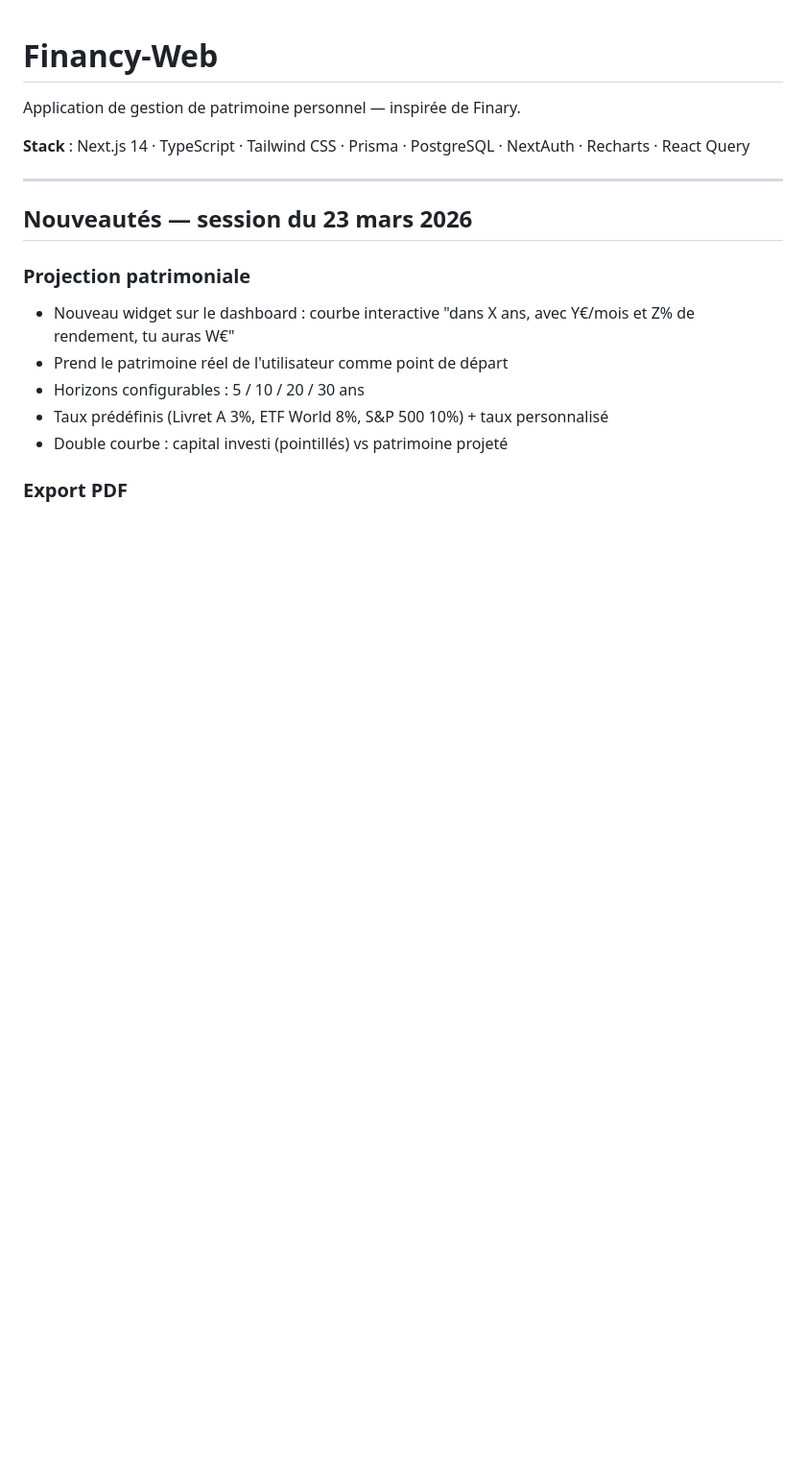
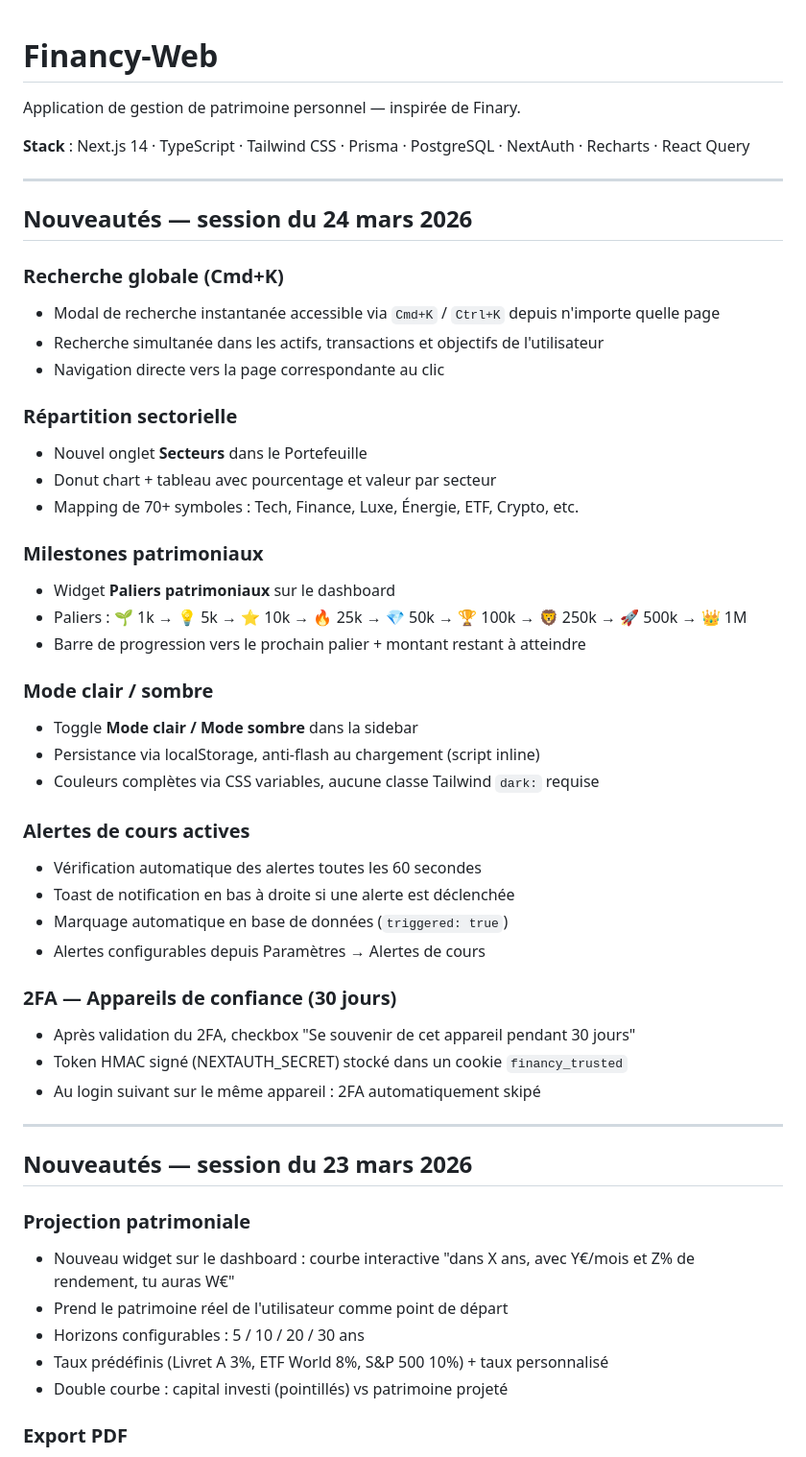
Before and after one commit to Cl3m3nt03/Financy-Web, a Markdown page: README.md, the part around the change. Shown at 96% size. GitHub-like rendering; blank space fills up the shorter version.

Commit message:
docs: mise à jour README avec les nouveautés du 24 mars 2026
Co-Authored-By: Claude Sonnet 4.6 <noreply@anthropic.com>

```diff
--- a/README.md
+++ b/README.md
@@ -3,6 +3,41 @@
 Application de gestion de patrimoine personnel — inspirée de Finary.
 
 **Stack** : Next.js 14 · TypeScript · Tailwind CSS · Prisma · PostgreSQL · NextAuth · Recharts · React Query
+
+---
+
+## Nouveautés — session du 24 mars 2026
+
+### Recherche globale (Cmd+K)
+- Modal de recherche instantanée accessible via `Cmd+K` / `Ctrl+K` depuis n'importe quelle page
+- Recherche simultanée dans les actifs, transactions et objectifs de l'utilisateur
+- Navigation directe vers la page correspondante au clic
+
+### Répartition sectorielle
+- Nouvel onglet **Secteurs** dans le Portefeuille
+- Donut chart + tableau avec pourcentage et valeur par secteur
+- Mapping de 70+ symboles : Tech, Finance, Luxe, Énergie, ETF, Crypto, etc.
+
+### Milestones patrimoniaux
+- Widget **Paliers patrimoniaux** sur le dashboard
+- Paliers : 🌱 1k → 💡 5k → ⭐ 10k → 🔥 25k → 💎 50k → 🏆 100k → 🦁 250k → 🚀 500k → 👑 1M
+- Barre de progression vers le prochain palier + montant restant à atteindre
+
+### Mode clair / sombre
+- Toggle **Mode clair / Mode sombre** dans la sidebar
+- Persistance via localStorage, anti-flash au chargement (script inline)
+- Couleurs complètes via CSS variables, aucune classe Tailwind `dark:` requise
+
+### Alertes de cours actives
+- Vérification automatique des alertes toutes les 60 secondes
+- Toast de notification en bas à droite si une alerte est déclenchée
+- Marquage automatique en base de données (`triggered: true`)
+- Alertes configurables depuis Paramètres → Alertes de cours
+
+### 2FA — Appareils de confiance (30 jours)
+- Après validation du 2FA, checkbox "Se souvenir de cet appareil pendant 30 jours"
+- Token HMAC signé (NEXTAUTH_SECRET) stocké dans un cookie `financy_trusted`
+- Au login suivant sur le même appareil : 2FA automatiquement skipé
 
 ---
 
```
